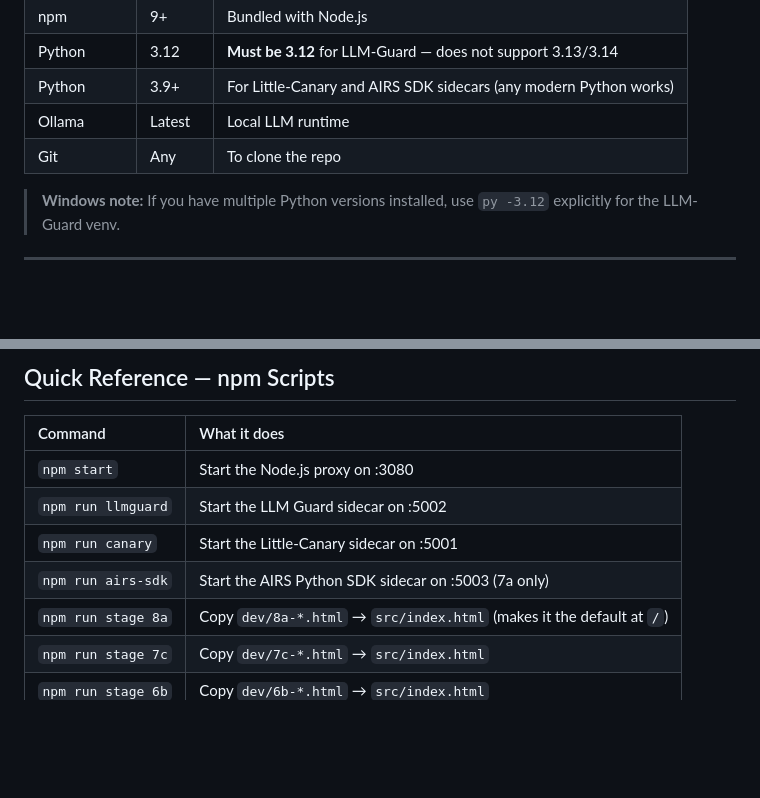
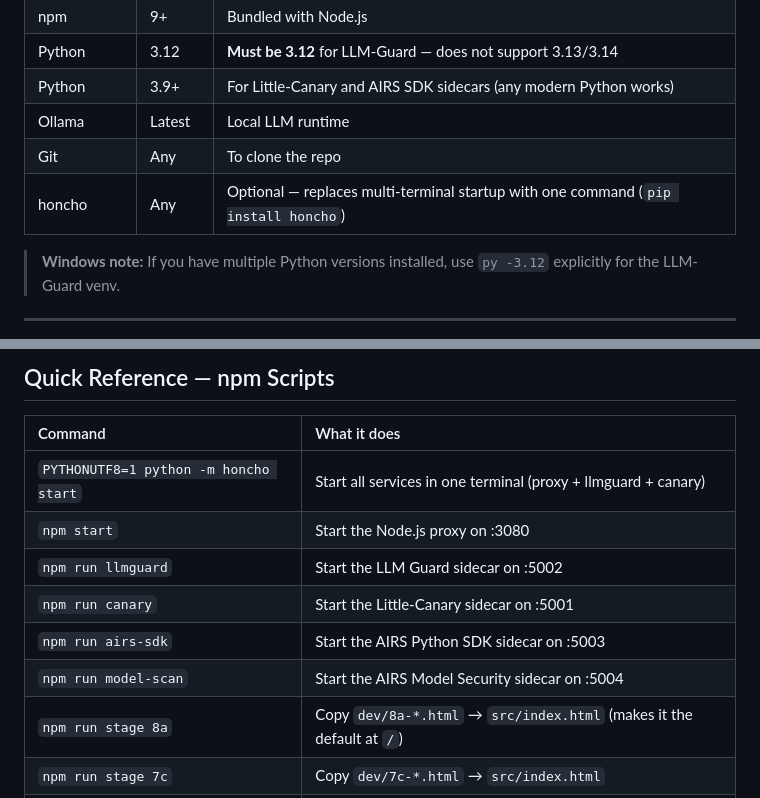
Before and after one commit to packetcraft/llm-security-workbench, a Markdown page: docs/SETUP-GUIDE-FULL.md, 2 parts joined by grey strips. Drawn GitHub-style; blank space fills up the shorter version.

```diff
--- a/docs/SETUP-GUIDE-FULL.md
+++ b/docs/SETUP-GUIDE-FULL.md
@@ -82,6 +82,7 @@ Each active gate appends a compact badge to the user message header as it comple
 | Python | 3.9+ | For Little-Canary and AIRS SDK sidecars (any modern Python works) |
 | Ollama | Latest | Local LLM runtime |
 | Git | Any | To clone the repo |
+| honcho | Any | Optional — replaces multi-terminal startup with one command (`pip install honcho`) |
 
 > **Windows note:** If you have multiple Python versions installed, use `py -3.12` explicitly for the LLM-Guard venv.
 
@@ -391,10 +412,12 @@ TRANSFORMERS_OFFLINE=1
 
 | Command | What it does |
 |:---|:---|
+| `PYTHONUTF8=1 python -m honcho start` | Start all services in one terminal (proxy + llmguard + canary) |
 | `npm start` | Start the Node.js proxy on :3080 |
 | `npm run llmguard` | Start the LLM Guard sidecar on :5002 |
 | `npm run canary` | Start the Little-Canary sidecar on :5001 |
-| `npm run airs-sdk` | Start the AIRS Python SDK sidecar on :5003 (7a only) |
+| `npm run airs-sdk` | Start the AIRS Python SDK sidecar on :5003 |
+| `npm run model-scan` | Start the AIRS Model Security sidecar on :5004 |
 | `npm run stage 8a` | Copy `dev/8a-*.html` → `src/index.html` (makes it the default at `/`) |
 | `npm run stage 7c` | Copy `dev/7c-*.html` → `src/index.html` |
 | `npm run stage 6b` | Copy `dev/6b-*.html` → `src/index.html` |
```
Also changed, not shown: other parts of docs/SETUP-GUIDE-FULL.md (+31 -10 lines).
